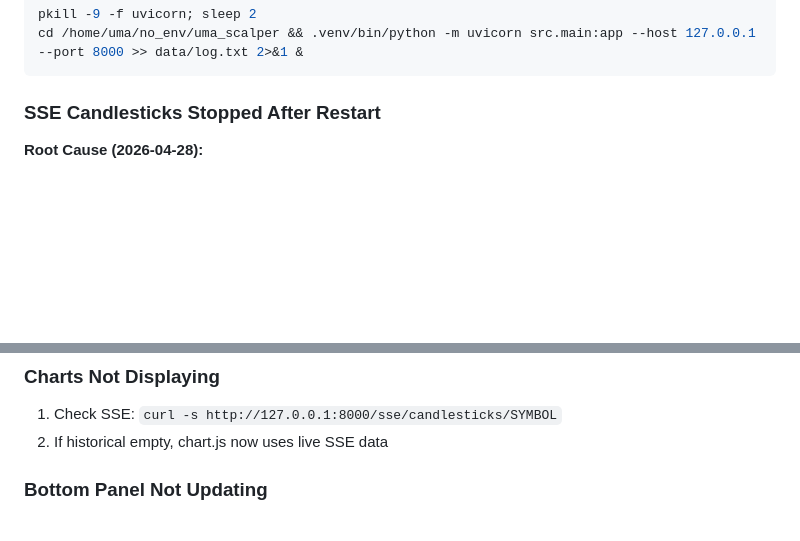
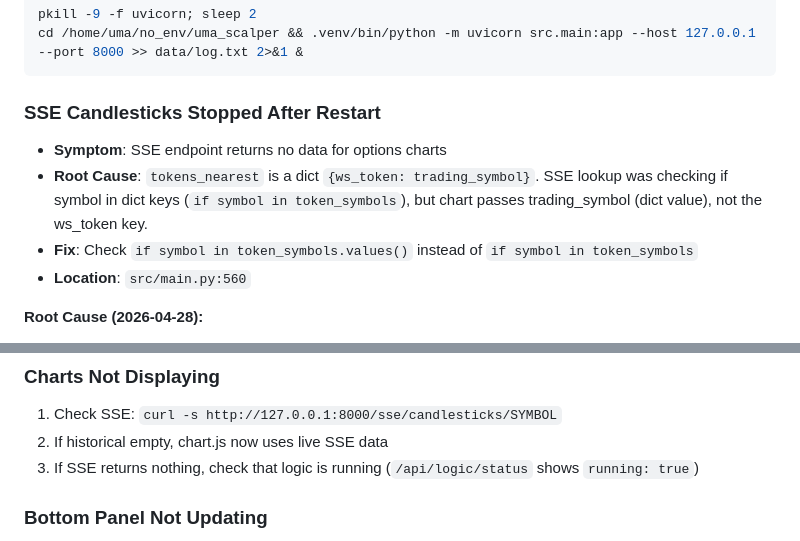
Before and after one commit to ecomsense/scalper-uma, a Markdown page: AGENTS.md, 2 parts joined by grey strips. GitHub-like rendering; blank space fills up the shorter version.

Commit message:
docs: add SSE symptom/fix to Known Issues

````diff
--- a/AGENTS.md
+++ b/AGENTS.md
@@ -201,6 +201,11 @@ cd /home/uma/no_env/uma_scalper && .venv/bin/python -m uvicorn src.main:app --ho
 ```
 
 ### SSE Candlesticks Stopped After Restart
+- **Symptom**: SSE endpoint returns no data for options charts
+- **Root Cause**: `tokens_nearest` is a dict `{ws_token: trading_symbol}`. SSE lookup was checking if symbol in dict keys (`if symbol in token_symbols`), but chart passes trading_symbol (dict value), not the ws_token key.
+- **Fix**: Check `if symbol in token_symbols.values()` instead of `if symbol in token_symbols`
+- **Location**: `src/main.py:560`
+
 **Root Cause (2026-04-28):**
 1. `Wserver.ltp` and `Wserver.order_updates` were **class variables** (shared across instances)
    - When a new Wserver was created, the old ltp data remained
@@ -228,6 +233,7 @@ cd /home/uma/no_env/uma_scalper && .venv/bin/python -m uvicorn src.main:app --ho
 ### Charts Not Displaying
 1. Check SSE: `curl -s http://127.0.0.1:8000/sse/candlesticks/SYMBOL`
 2. If historical empty, chart.js now uses live SSE data
+3. If SSE returns nothing, check that logic is running (`/api/logic/status` shows `running: true`)
 
 ### Bottom Panel Not Updating
 1. Check: summary.js has auto-fetch enabled
````
